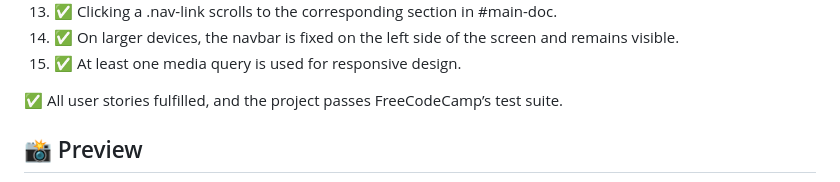
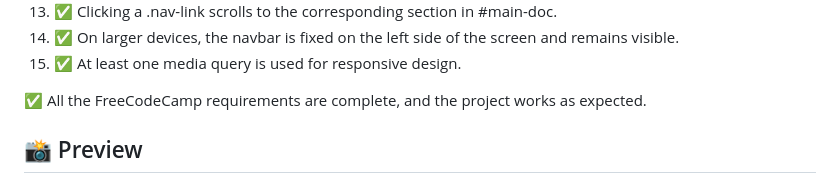
Before and after one commit to Midnight-Developer-ts/technical-documentation-page, a Markdown page: README.md, the part around the change. Rendered like a GitHub page.

Commit message:
updated README text

```diff
--- a/README.md
+++ b/README.md
@@ -80,7 +80,7 @@ This project was built to meet the user stories for the FreeCodeCamp Responsive
 14. ✅ On larger devices, the navbar is fixed on the left side of the screen and remains visible.
 15. ✅ At least one media query is used for responsive design.
 
-✅ All user stories fulfilled, and the project passes FreeCodeCamp’s test suite.
+✅ All the FreeCodeCamp requirements are complete, and the project works as expected.
 
 ## 📸 Preview
 ![Technical Documentation Page Screenshot](./images/website-preview.jpeg)
```
